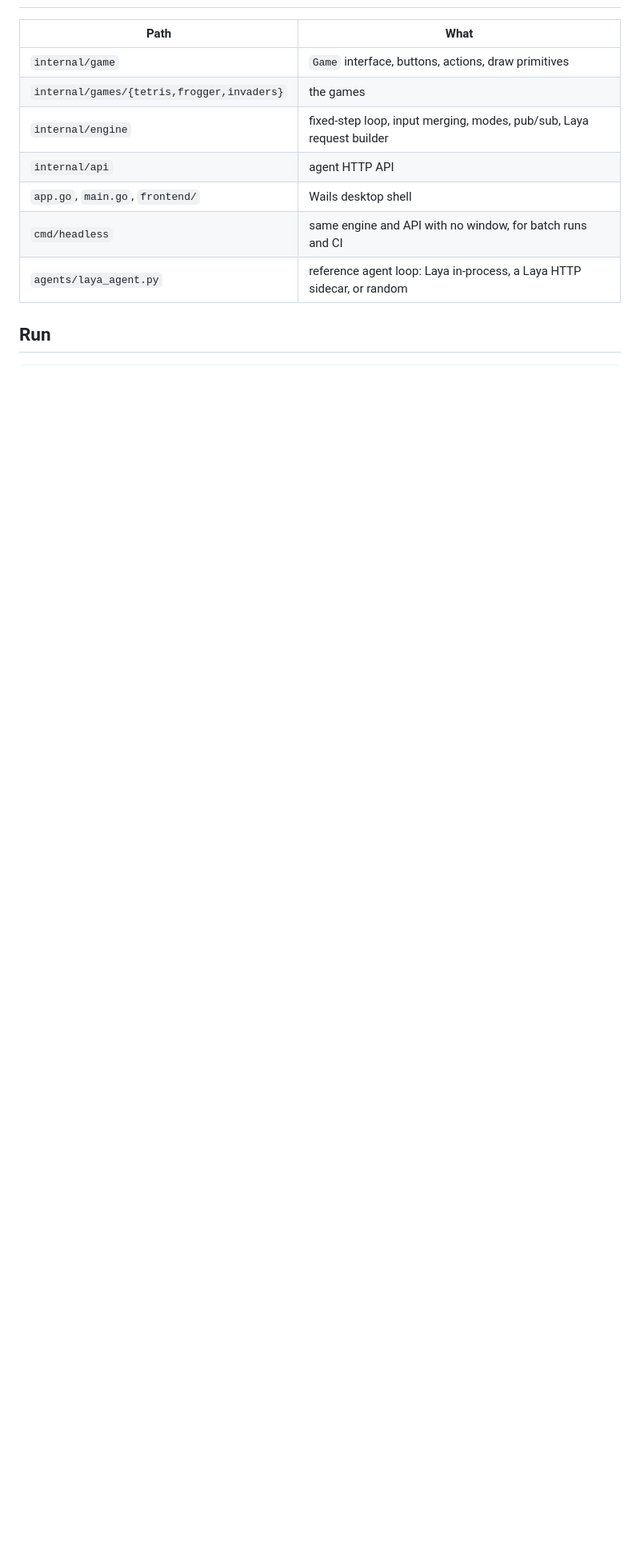
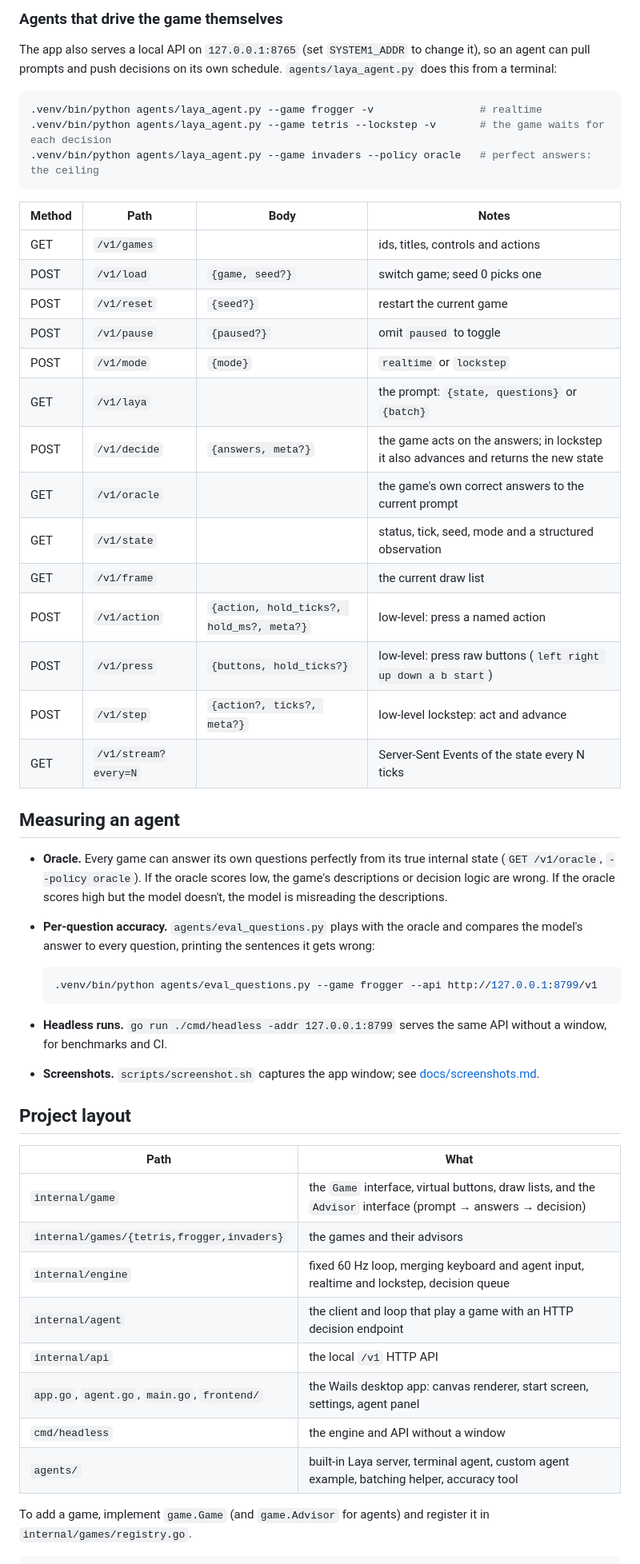
Before and after one commit to brennanMKE/System1Arcade, a Markdown page: README.md, the part around one of its changes. Shown at 80% size. Drawn GitHub-style; blank space fills up the shorter version.

````diff
--- a/README.md
+++ b/README.md
@@ -39,14 +131,63 @@ pass, with no text generation.
+### Agents that drive the game themselves
+
+The app also serves a local API on `127.0.0.1:8765` (set `SYSTEM1_ADDR` to change it), so an agent
+can pull prompts and push decisions on its own schedule. `agents/laya_agent.py` does this from a
+terminal:
+
+```sh
+.venv/bin/python agents/laya_agent.py --game frogger -v                 # realtime
+.venv/bin/python agents/laya_agent.py --game tetris --lockstep -v       # the game waits for each decision
+.venv/bin/python agents/laya_agent.py --game invaders --policy oracle   # perfect answers: the ceiling
+```
+
+| Method | Path | Body | Notes |
+|---|---|---|---|
+| GET | `/v1/games` | | ids, titles, controls and actions |
+| POST | `/v1/load` | `{game, seed?}` | switch game; seed 0 picks one |
+| POST | `/v1/reset` | `{seed?}` | restart the current game |
+| POST | `/v1/pause` | `{paused?}` | omit `paused` to toggle |
+| POST | `/v1/mode` | `{mode}` | `realtime` or `lockstep` |
+| GET | `/v1/laya` | | the prompt: `{state, questions}` or `{batch}` |
+| POST | `/v1/decide` | `{answers, meta?}` | the game acts on the answers; in lockstep it also advances and returns the new state |
+| GET | `/v1/oracle` | | the game's own correct answers to the current prompt |
+| GET | `/v1/state` | | status, tick, seed, mode and a structured observation |
+| GET | `/v1/frame` | | the current draw list |
+| POST | `/v1/action` | `{action, hold_ticks?, hold_ms?, meta?}` | low-level: press a named action |
+| POST | `/v1/press` | `{buttons, hold_ticks?}` | low-level: press raw buttons (`left right up down a b start`) |
+| POST | `/v1/step` | `{action?, ticks?, meta?}` | low-level lockstep: act and advance |
+| GET | `/v1/stream?every=N` | | Server-Sent Events of the state every N ticks |
+
+## Measuring an agent
+
+- **Oracle.** Every game can answer its own questions perfectly from its true internal state
+  (`GET /v1/oracle`, `--policy oracle`). If the oracle scores low, the game's descriptions or
+  decision logic are wrong. If the oracle scores high but the model doesn't, the model is misreading
+  the descriptions.
+- **Per-question accuracy.** `agents/eval_questions.py` plays with the oracle and compares the
+  model's answer to every question, printing the sentences it gets wrong:
+
+  ```sh
+  .venv/bin/python agents/eval_questions.py --game frogger --api http://127.0.0.1:8799/v1
+  ```
+- **Headless runs.** `go run ./cmd/headless -addr 127.0.0.1:8799` serves the same API without a
+  window, for benchmarks and CI.
+- **Screenshots.** `scripts/screenshot.sh` captures the app window; see
+  [docs/screenshots.md](docs/screenshots.md).
+
+## Project layout
 
 | Path | What |
 |---|---|
-| `internal/game` | `Game` interface, buttons, actions, draw primitives |
-| `internal/games/{tetris,frogger,invaders}` | the games |
-| `internal/engine` | fixed-step loop, input merging, modes, pub/sub, Laya request builder |
-| `internal/api` | agent HTTP API |
-| `app.go`, `main.go`, `frontend/` | Wails desktop shell |
-| `cmd/headless` | same engine and API with no window, for batch runs and CI |
-| `agents/laya_agent.py` | reference agent loop: Laya in-process, a Laya HTTP sidecar, or random |
+| `internal/game` | the `Game` interface, virtual buttons, draw lists, and the `Advisor` interface (prompt → answers → decision) |
+| `internal/games/{tetris,frogger,invaders}` | the games and their advisors |
+| `internal/engine` | fixed 60 Hz loop, merging keyboard and agent input, realtime and lockstep, decision queue |
+| `internal/agent` | the client and loop that play a game with an HTTP decision endpoint |
+| `internal/api` | the local `/v1` HTTP API |
+| `app.go`, `agent.go`, `main.go`, `frontend/` | the Wails desktop app: canvas renderer, start screen, settings, agent panel |
+| `cmd/headless` | the engine and API without a window |
+| `agents/` | built-in Laya server, terminal agent, custom agent example, batching helper, accuracy tool |
 
-## Run
+To add a game, implement `game.Game` (and `game.Advisor` for agents) and register it in
+`internal/games/registry.go`.
 
 ```sh
````
Also changed, not shown: other parts of README.md (+132 -112 lines), docs/images/frogger.png (added), docs/images/invaders.png (added), docs/images/launch.png (added), docs/images/settings.png (added), docs/images/tetris.png (added).
